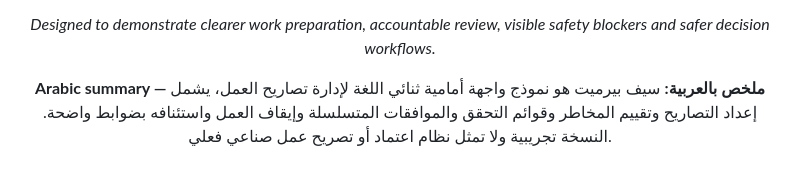
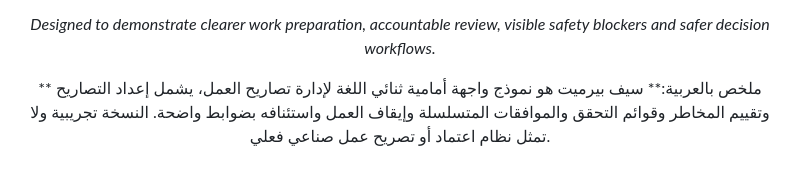
Before and after one commit to osamabanihani/SafePermit, a Markdown page: README.md, the part around the change. Drawn GitHub-style.

Commit message:
Fix formatting of Arabic summary in README

```diff
--- a/README.md
+++ b/README.md
@@ -346,6 +346,6 @@ The repository intentionally keeps these two Markdown files as its primary maint
 
 *Designed to demonstrate clearer work preparation, accountable review, visible safety blockers and safer decision workflows.*
 
-**Arabic summary — ملخص بالعربية:** سيف بيرميت هو نموذج واجهة أمامية ثنائي اللغة لإدارة تصاريح العمل، يشمل إعداد التصاريح وتقييم المخاطر وقوائم التحقق والموافقات المتسلسلة وإيقاف العمل واستئنافه بضوابط واضحة. النسخة تجريبية ولا تمثل نظام اعتماد أو تصريح عمل صناعي فعلي.
+** ملخص بالعربية:** سيف بيرميت هو نموذج واجهة أمامية ثنائي اللغة لإدارة تصاريح العمل، يشمل إعداد التصاريح وتقييم المخاطر وقوائم التحقق والموافقات المتسلسلة وإيقاف العمل واستئنافه بضوابط واضحة. النسخة تجريبية ولا تمثل نظام اعتماد أو تصريح عمل صناعي فعلي.
 
 </div>
```
